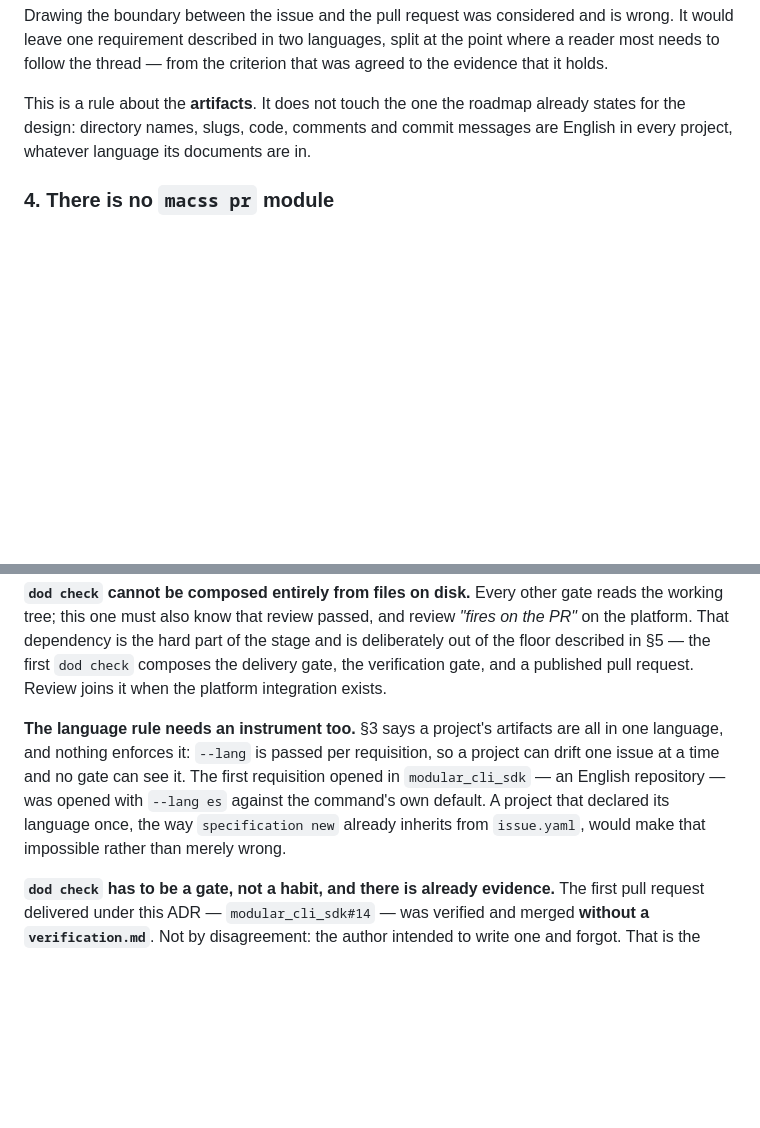
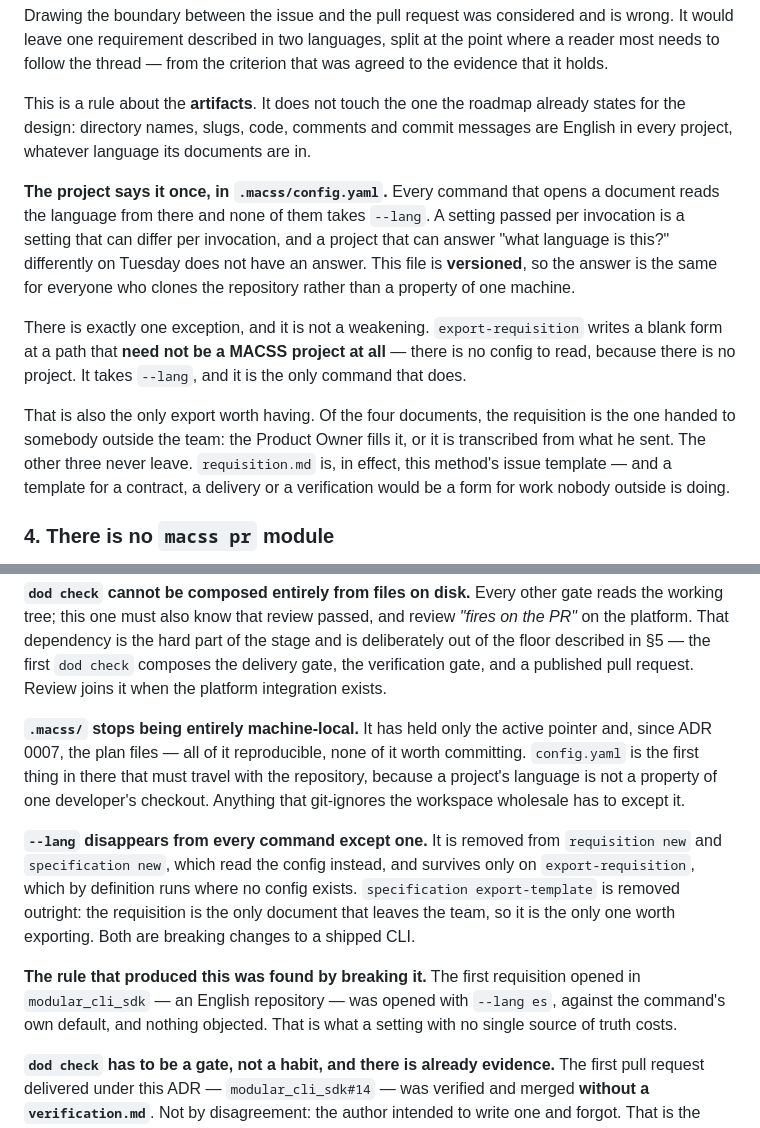
Before and after one commit to ccisnedev/macss, a Markdown page: docs/adr/0008-the-delivery-cycle-is-symmetric.md, 2 parts joined by grey strips. Drawn GitHub-style; blank space fills up the shorter version.

Commit message:
docs(adr-0008): the language has one source of truth, and it is versioned
The previous commit said a project's artifacts are all in one language and left
nothing to enforce it. This says where the answer lives: `.macss/config.yaml`,
read by every command that opens a document, and committed — because a project's
language is not a property of one developer's checkout.

No command that opens a document takes --lang any more. A setting passed per
invocation is one that can differ per invocation, and a project that answers
"what language is this?" differently on Tuesday does not have an answer.

One exception, and it is not a weakening: `export-requisition` writes a blank
form at a path that need not be a MACSS project at all, so there is no config for
it to read. It is also the only export worth having. Of the four documents the
requisition is the one handed to somebody outside the team — it is this method's
issue template — and a blank contract, delivery or verification would be a form
for work nobody outside is doing. `specification export-template` goes.

Two consequences worth naming. `.macss/` stops being entirely machine-local: it
has held only reproducible state, and `config.yaml` is the first thing in there
that must travel with the repository, so anything git-ignoring the workspace
wholesale has to except it. And both changes break a shipped CLI.

```diff
--- a/docs/adr/0008-the-delivery-cycle-is-symmetric.md
+++ b/docs/adr/0008-the-delivery-cycle-is-symmetric.md
@@ -99,6 +99,24 @@ This is a rule about the **artifacts**. It does not touch the one the roadmap
 already states for the design: directory names, slugs, code, comments and commit
 messages are English in every project, whatever language its documents are in.
 
+**The project says it once, in `.macss/config.yaml`.** Every command that opens
+a document reads the language from there and none of them takes `--lang`. A
+setting passed per invocation is a setting that can differ per invocation, and a
+project that can answer "what language is this?" differently on Tuesday does not
+have an answer. This file is **versioned**, so the answer is the same for
+everyone who clones the repository rather than a property of one machine.
+
+There is exactly one exception, and it is not a weakening. `export-requisition`
+writes a blank form at a path that **need not be a MACSS project at all** — there
+is no config to read, because there is no project. It takes `--lang`, and it is
+the only command that does.
+
+That is also the only export worth having. Of the four documents, the requisition
+is the one handed to somebody outside the team: the Product Owner fills it, or it
+is transcribed from what he sent. The other three never leave. `requisition.md`
+is, in effect, this method's issue template — and a template for a contract, a
+delivery or a verification would be a form for work nobody outside is doing.
+
 ### 4. There is no `macss pr` module
 
 For the reason there is no `macss issue` module. The roadmap states it for the
@@ -193,13 +211,23 @@ the stage and is deliberately out of the floor described in §5 — the first
 `dod check` composes the delivery gate, the verification gate, and a published
 pull request. Review joins it when the platform integration exists.
 
-**The language rule needs an instrument too.** §3 says a project's artifacts are
-all in one language, and nothing enforces it: `--lang` is passed per requisition,
-so a project can drift one issue at a time and no gate can see it. The first
-requisition opened in `modular_cli_sdk` — an English repository — was opened with
-`--lang es` against the command's own default. A project that declared its
-language once, the way `specification new` already inherits from `issue.yaml`,
-would make that impossible rather than merely wrong.
+**`.macss/` stops being entirely machine-local.** It has held only the active
+pointer and, since ADR 0007, the plan files — all of it reproducible, none of it
+worth committing. `config.yaml` is the first thing in there that must travel with
+the repository, because a project's language is not a property of one developer's
+checkout. Anything that git-ignores the workspace wholesale has to except it.
+
+**`--lang` disappears from every command except one.** It is removed from
+`requisition new` and `specification new`, which read the config instead, and
+survives only on `export-requisition`, which by definition runs where no config
+exists. `specification export-template` is removed outright: the requisition is
+the only document that leaves the team, so it is the only one worth exporting.
+Both are breaking changes to a shipped CLI.
+
+**The rule that produced this was found by breaking it.** The first requisition
+opened in `modular_cli_sdk` — an English repository — was opened with `--lang es`,
+against the command's own default, and nothing objected. That is what a setting
+with no single source of truth costs.
 
 **`dod check` has to be a gate, not a habit, and there is already evidence.**
 The first pull request delivered under this ADR — `modular_cli_sdk#14` — was
```
Also changed, not shown: docs/roadmap.md (+15 -5 lines).
